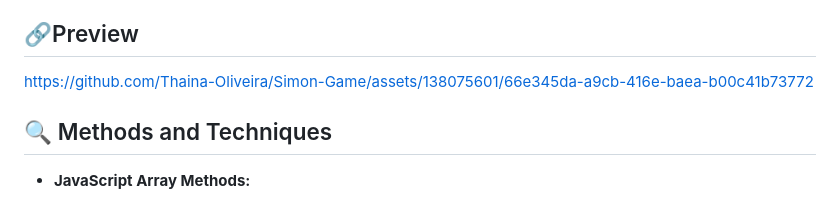
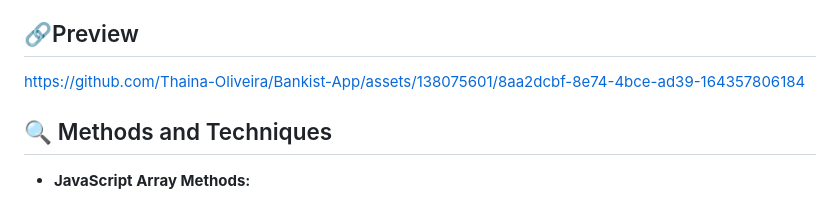
Before and after one commit to Thaina-Oliveira/Bankist-App, a Markdown page: README.md, the part around the change. Rendered like a GitHub page.

```diff
--- a/README.md
+++ b/README.md
@@ -23,7 +23,8 @@ Bankist is a simple web-based banking application that allows users to manage th
 - **💻 JavaScript:** For adding interactivity and functionality.
 
 ## 🔗Preview
-https://github.com/Thaina-Oliveira/Simon-Game/assets/138075601/66e345da-a9cb-416e-baea-b00c41b73772
+
+https://github.com/Thaina-Oliveira/Bankist-App/assets/138075601/8aa2dcbf-8e74-4bce-ad39-164357806184
 
 ## 🔍 Methods and Techniques
 
```
